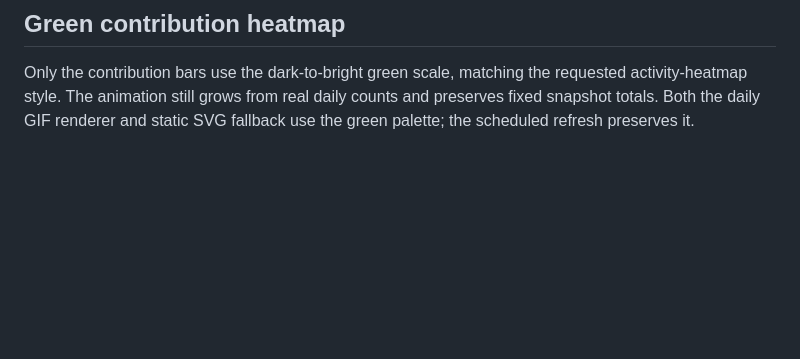
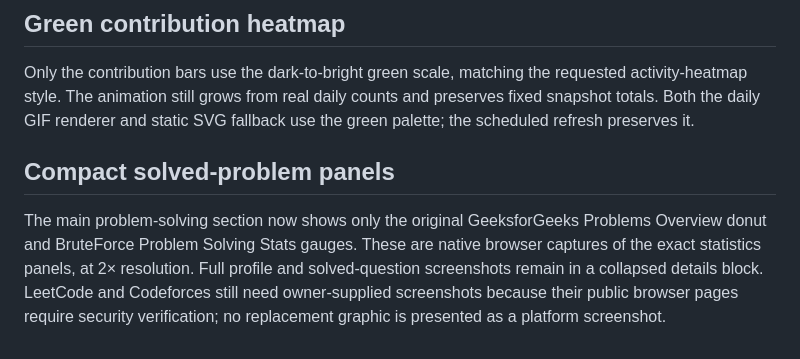
Before and after one commit to shivanshushukla2602-hash/shivanshushukla2602-hash, a Markdown page: PROFILE-GUIDE.md, the part around the change. Drawn GitHub-style; blank space fills up the shorter version.

```diff
--- a/PROFILE-GUIDE.md
+++ b/PROFILE-GUIDE.md
@@ -62,3 +62,7 @@ LeetCode and Codeforces returned HTTP 403 browser security-verification pages. T
 ## Green contribution heatmap
 
 Only the contribution bars use the dark-to-bright green scale, matching the requested activity-heatmap style. The animation still grows from real daily counts and preserves fixed snapshot totals. Both the daily GIF renderer and static SVG fallback use the green palette; the scheduled refresh preserves it.
+
+## Compact solved-problem panels
+
+The main problem-solving section now shows only the original GeeksforGeeks Problems Overview donut and BruteForce Problem Solving Stats gauges. These are native browser captures of the exact statistics panels, at 2× resolution. Full profile and solved-question screenshots remain in a collapsed details block. LeetCode and Codeforces still need owner-supplied screenshots because their public browser pages require security verification; no replacement graphic is presented as a platform screenshot.
```
Also changed, not shown: README.md (+13 -11 lines), assets/coding-bruteforce-panel-2026-11-01.png (added), assets/coding-gfg-panel-2026-11-01.png (added), 1 other file.
